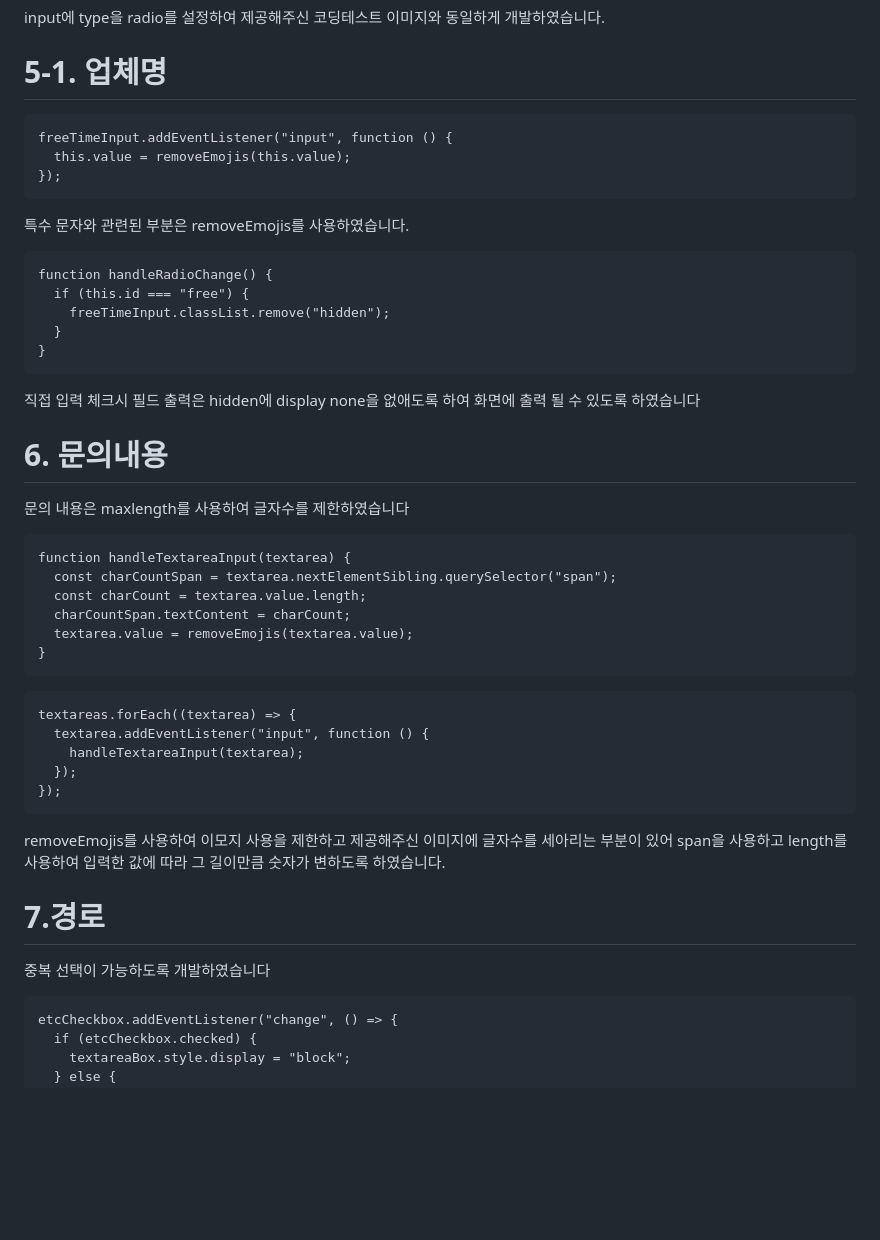
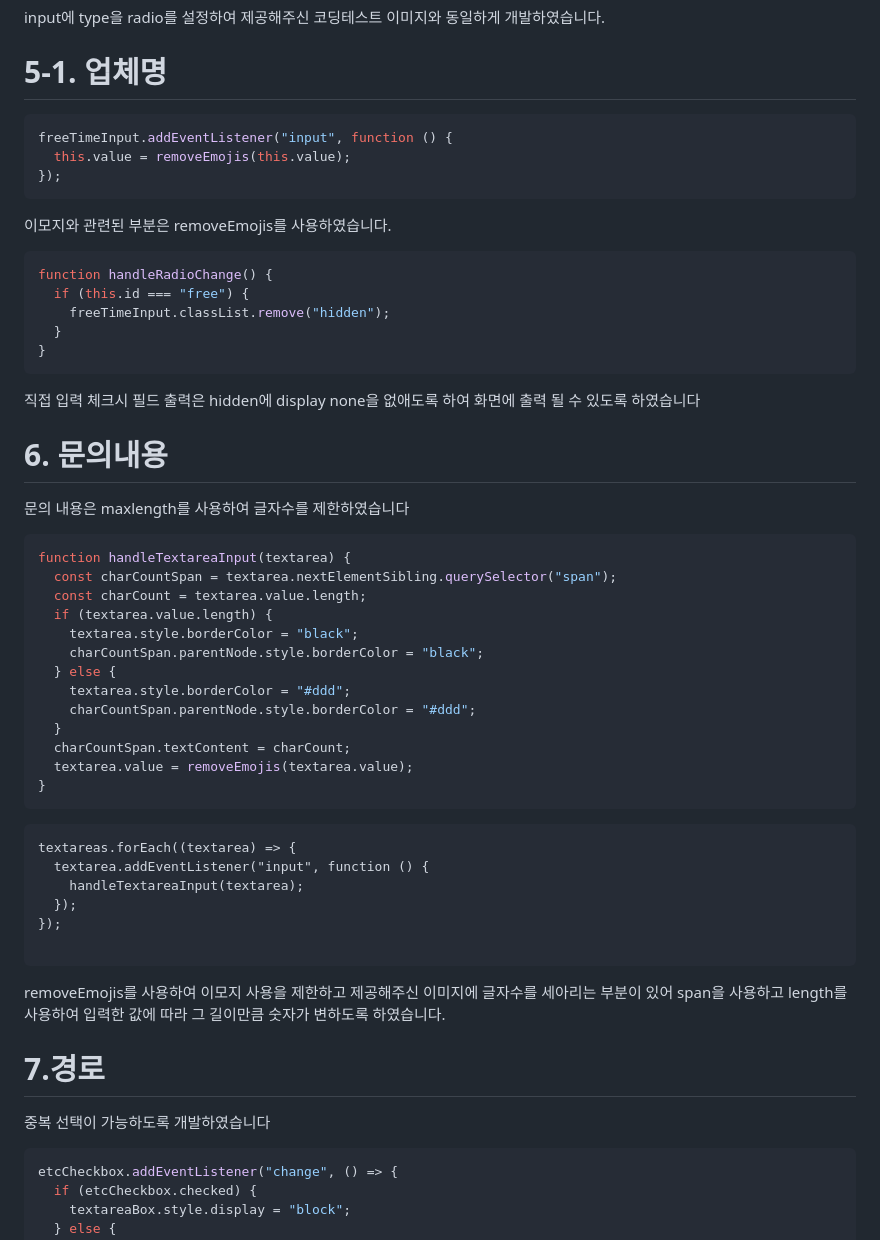
Before and after one commit to dkagh012/CodingTest_A, a Markdown page: README.md, the part around the change printed below. GitHub-like rendering; blank space fills up the shorter version.

````diff
--- a/README.md
+++ b/README.md
@@ -156,15 +138,15 @@ input에 type을 radio를 설정하여 제공해주신 코딩테스트 이미지
 
 # 5-1. 업체명
 
-```
+```javascript
 freeTimeInput.addEventListener("input", function () {
   this.value = removeEmojis(this.value);
 });
 ```
 
-특수 문자와 관련된 부분은 removeEmojis를 사용하였습니다.
+이모지와 관련된 부분은 removeEmojis를 사용하였습니다.
 
-```
+```javascript
 function handleRadioChange() {
   if (this.id === "free") {
     freeTimeInput.classList.remove("hidden");
@@ -178,10 +160,17 @@ function handleRadioChange() {
 
 문의 내용은 maxlength를 사용하여 글자수를 제한하였습니다
 
-```
+```javascript
 function handleTextareaInput(textarea) {
   const charCountSpan = textarea.nextElementSibling.querySelector("span");
   const charCount = textarea.value.length;
+  if (textarea.value.length) {
+    textarea.style.borderColor = "black";
+    charCountSpan.parentNode.style.borderColor = "black";
+  } else {
+    textarea.style.borderColor = "#ddd";
+    charCountSpan.parentNode.style.borderColor = "#ddd";
+  }
   charCountSpan.textContent = charCount;
   textarea.value = removeEmojis(textarea.value);
 }
@@ -193,6 +182,7 @@ textareas.forEach((textarea) => {
     handleTextareaInput(textarea);
   });
 });
+
 ```
 
 removeEmojis를 사용하여 이모지 사용을 제한하고 제공해주신 이미지에 글자수를 세아리는 부분이 있어 span을 사용하고 length를 사용하여 입력한 값에 따라 그 길이만큼 숫자가 변하도록 하였습니다.
@@ -201,7 +191,7 @@ removeEmojis를 사용하여 이모지 사용을 제한하고 제공해주신
 
 중복 선택이 가능하도록 개발하였습니다
 
-```
+```javascript
 etcCheckbox.addEventListener("change", () => {
   if (etcCheckbox.checked) {
     textareaBox.style.display = "block";
````
Also changed, not shown: other parts of README.md (+11 -29 lines).
